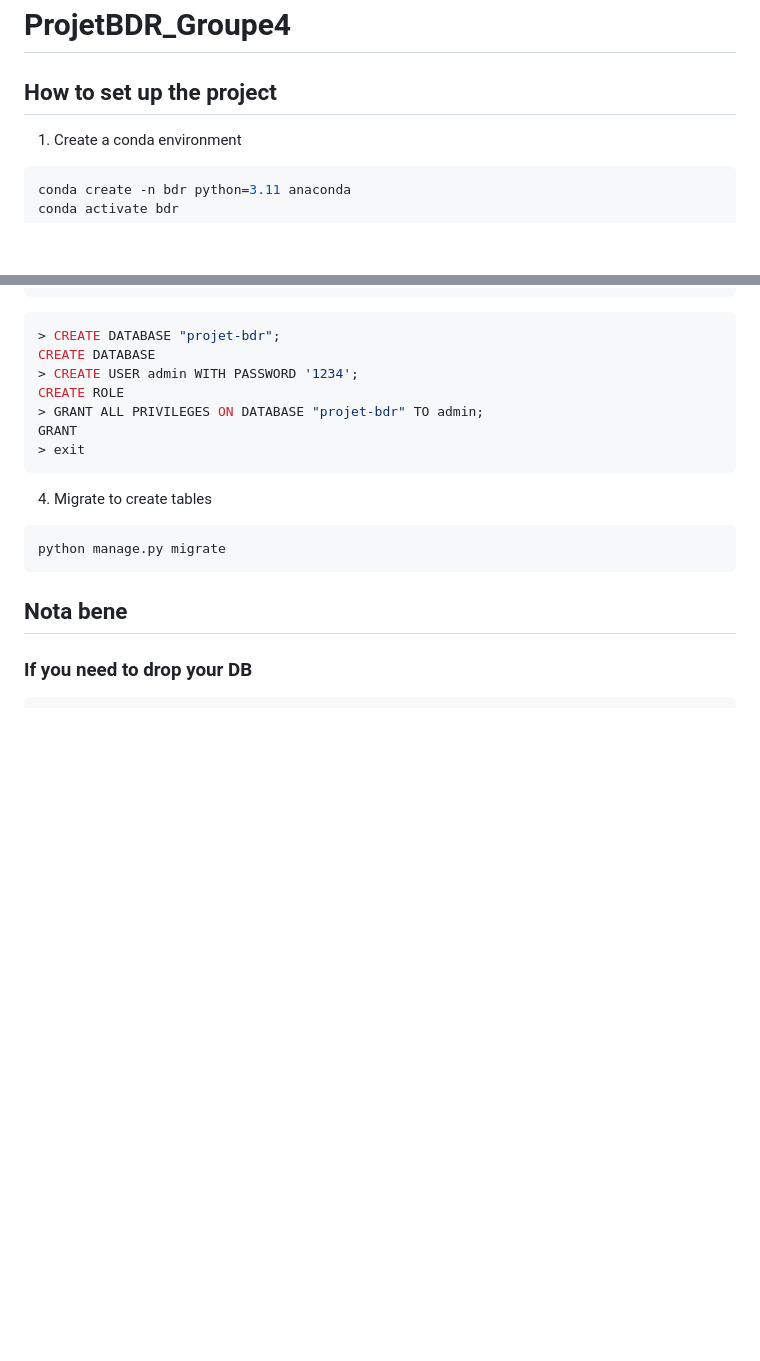
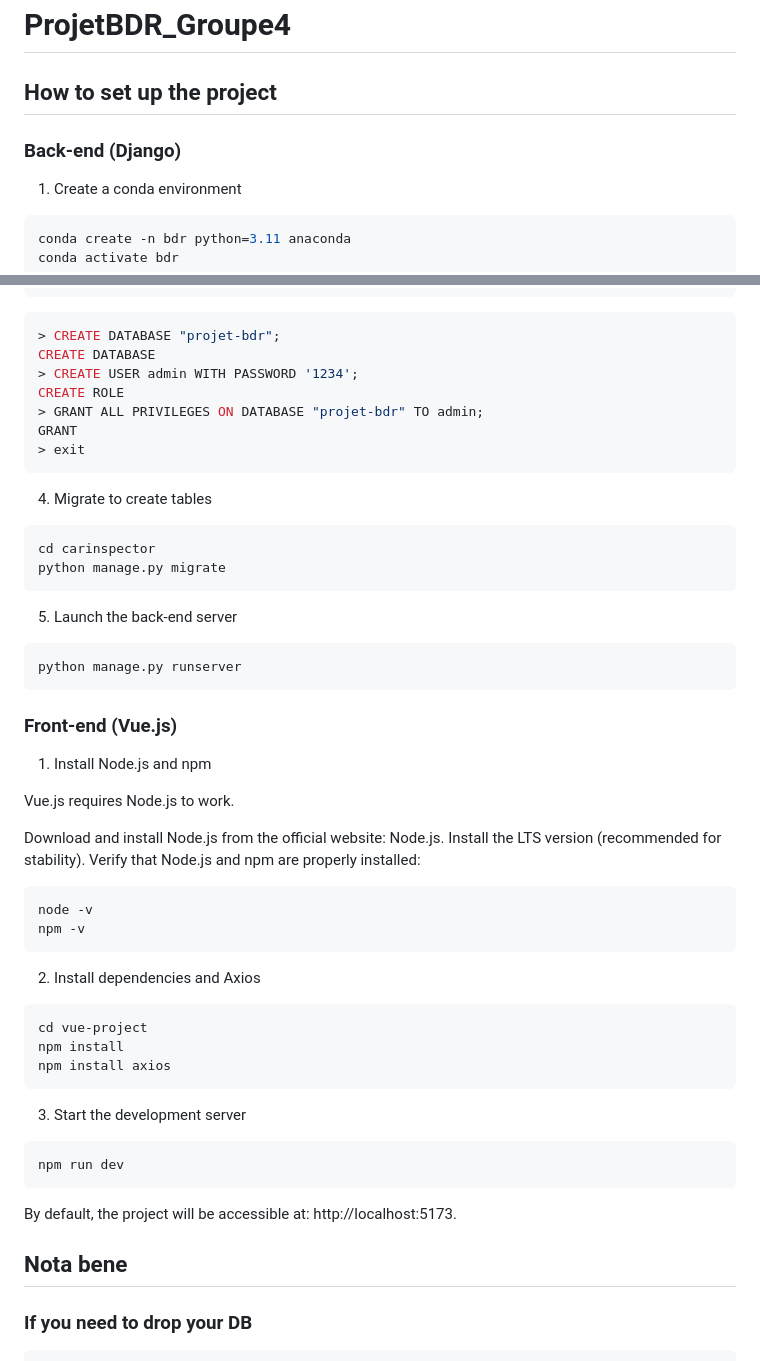
Before and after one commit to Axwells/ProjetBDR_Groupe4, a Markdown page: README.md, 2 parts joined by grey strips. Drawn GitHub-style; blank space fills up the shorter version.

Commit message:
Update README.md
Updated the installation doc with Vue.js

````diff
--- a/README.md
+++ b/README.md
@@ -1,6 +1,8 @@
 # ProjetBDR_Groupe4
 
 ## How to set up the project
+
+### Back-end (Django)
 
 1. Create a conda environment
 
@@ -31,8 +33,39 @@ GRANT
 ```
 4. Migrate to create tables
 ```bash
+cd carinspector
 python manage.py migrate
 ```
+5. Launch the back-end server
+```bash
+python manage.py runserver
+```
+
+### Front-end (Vue.js)
+
+1. Install Node.js and npm
+
+Vue.js requires Node.js to work.
+
+Download and install Node.js from the official website: Node.js.
+Install the LTS version (recommended for stability).
+Verify that Node.js and npm are properly installed:
+```bash
+node -v
+npm -v
+```
+
+2. Install dependencies and Axios
+```bash
+cd vue-project
+npm install
+npm install axios
+```
+3. Start the development server
+```bash
+npm run dev
+```
+By default, the project will be accessible at: http://localhost:5173.
 
 
 
````
